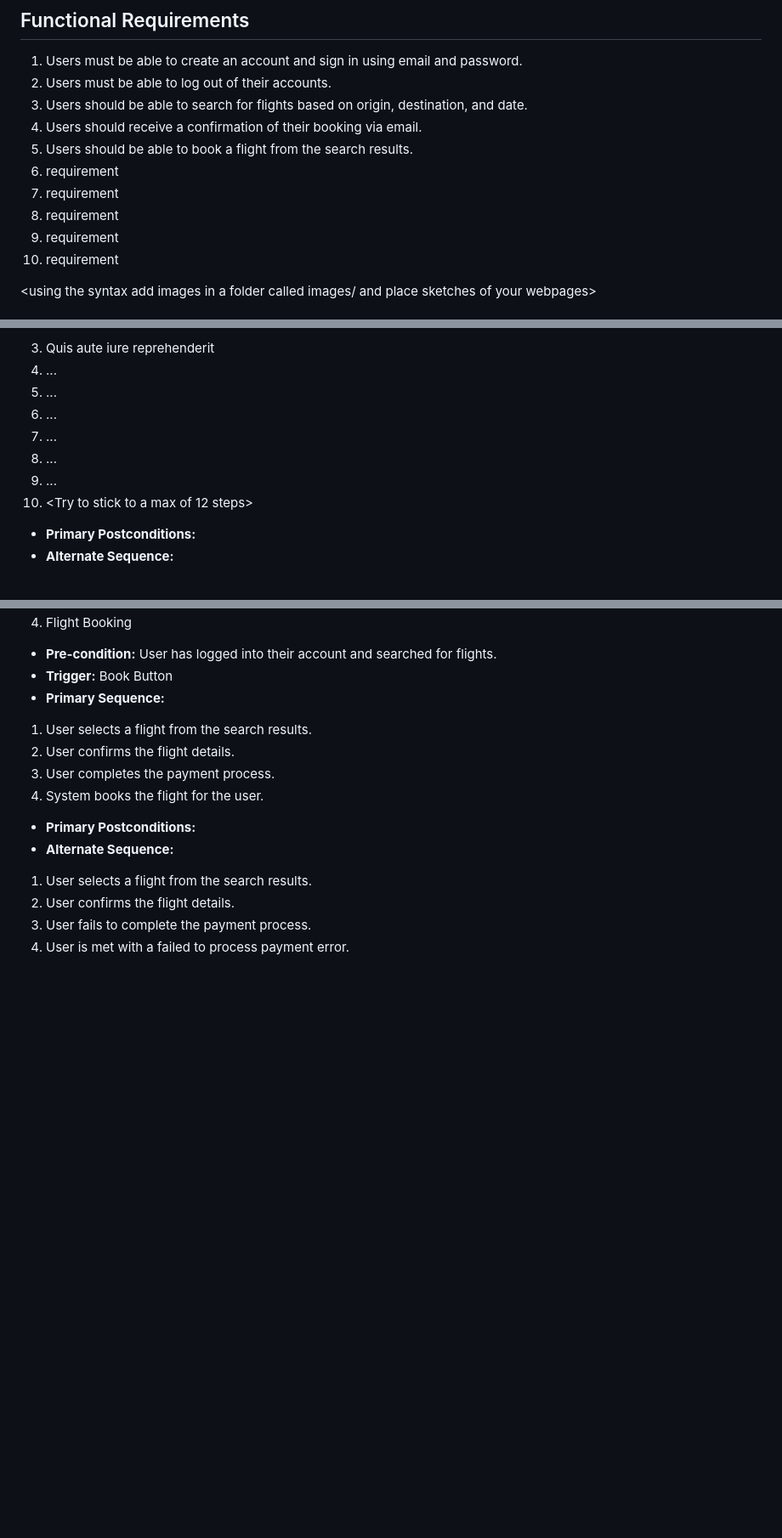
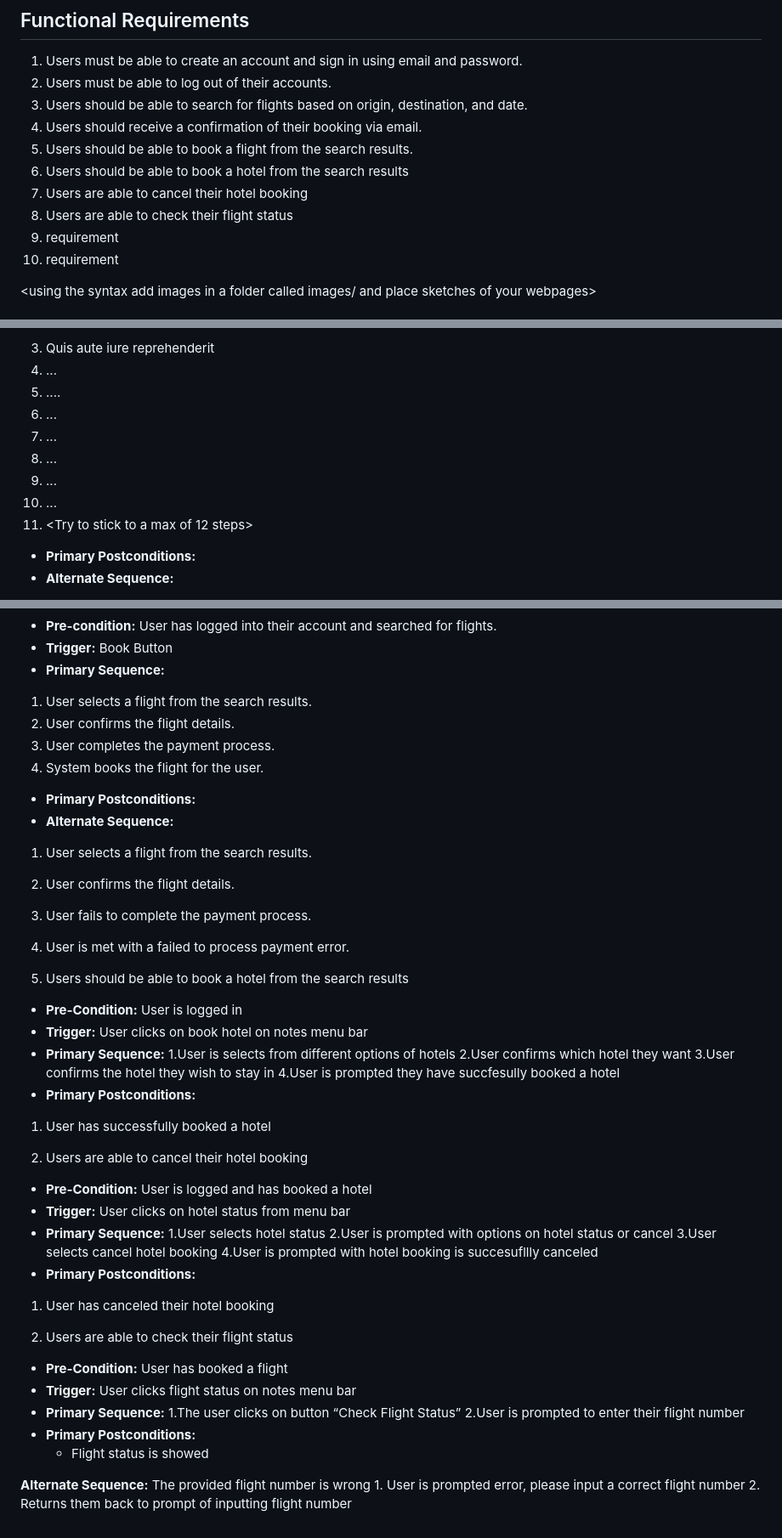
Before and after one commit to KOUZ14/Avionary, a Markdown page: REQUIREMENTS.md, 3 parts joined by grey strips. Shown at 85% size. GitHub-like rendering; blank space fills up the shorter version.

```diff
--- a/REQUIREMENTS.md
+++ b/REQUIREMENTS.md
@@ -6,9 +6,9 @@
 3. Users should be able to search for flights based on origin, destination, and date.
 4. Users should receive a confirmation of their booking via email.
 5. Users should be able to book a flight from the search results.
-6. requirement
-7. requirement
-8. requirement
+6. Users should be able to book a hotel from the search results
+7. Users are able to cancel their hotel booking
+8. Users are able to check their flight status
 9. requirement
 10. requirement
 
@@ -52,12 +52,13 @@
 - 4. User remains logged in and stays on the current screen.
 3. Quis aute iure reprehenderit
 4. ...
-5. ...
+5. ....
 6. ...
 7. ...
 8. ...
 9. ...
-10. <Try to stick to a max of 12 steps>
+10. ...
+11. <Try to stick to a max of 12 steps>
 - **Primary Postconditions:** <can be a list or short description>
 - **Alternate Sequence:** <you can have more than one alternate sequence to
 describe multiple issues that may arise and their outcomes>
@@ -109,3 +110,39 @@ describe multiple issues that may arise and their outcomes>
 2. User confirms the flight details.
 3. User fails to complete the payment process.
 4. User is met with a failed to process payment error.
+
+
+6. Users should be able to book a hotel from the search results
+- **Pre-Condition:** User is logged in
+- **Trigger:** User clicks on book hotel on notes menu bar
+- **Primary Sequence:**
+1.User is selects from different options of hotels
+2.User confirms which hotel they want
+3.User confirms the hotel they wish to stay in
+4.User is prompted they have succfesully booked a hotel
+- **Primary Postconditions:**
+1. User has successfully booked a hotel
+
+7. Users are able to cancel their hotel booking
+- **Pre-Condition:** User is logged and has booked a hotel
+- **Trigger:** User clicks on hotel status from menu bar
+- **Primary Sequence:**
+1.User selects hotel status
+2.User is prompted with options on hotel status or cancel
+3.User selects cancel hotel booking
+4.User is prompted with hotel booking is succesufllly canceled
+- **Primary Postconditions:**
+1. User has canceled their hotel booking
+
+8. Users are able to check their flight status
+- **Pre-Condition:** User has booked a flight
+- **Trigger:** User clicks flight status on notes menu bar
+- **Primary Sequence:**
+1.The user clicks on button “Check Flight Status”
+2.User is prompted to enter their flight number
+- **Primary Postconditions:**
+  - Flight status is showed
+
+ **Alternate Sequence:** The provided flight number is wrong
+	1. User is prompted error, please input a correct flight number
+     2. Returns them back to prompt of inputting flight number
```
